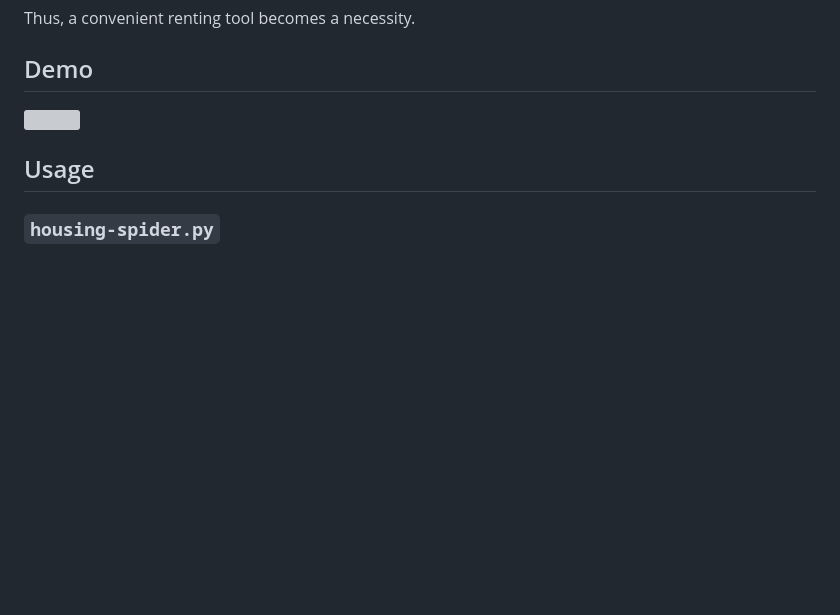
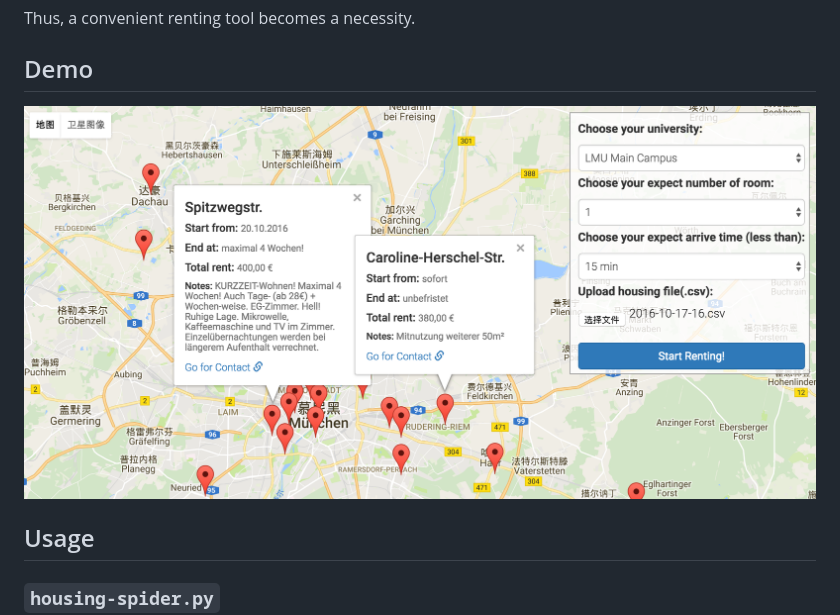
Before and after one commit to changkun/munich-hoursing-tool, a Markdown page: README.md, the part around the change. Drawn GitHub-style; pictures changed too: imgs/overview2.png (added); blank space fills up the shorter version; grey boxes are pictures that could not be loaded.

Commit message:
update: README.md specification

```diff
--- a/README.md
+++ b/README.md
@@ -14,7 +14,7 @@ Thus, a convenient renting tool becomes a necessity.
 
 ## Demo
 
-![](imgs/overview.png)
+![](imgs/overview2.png)
 
 ## Usage
 
```
